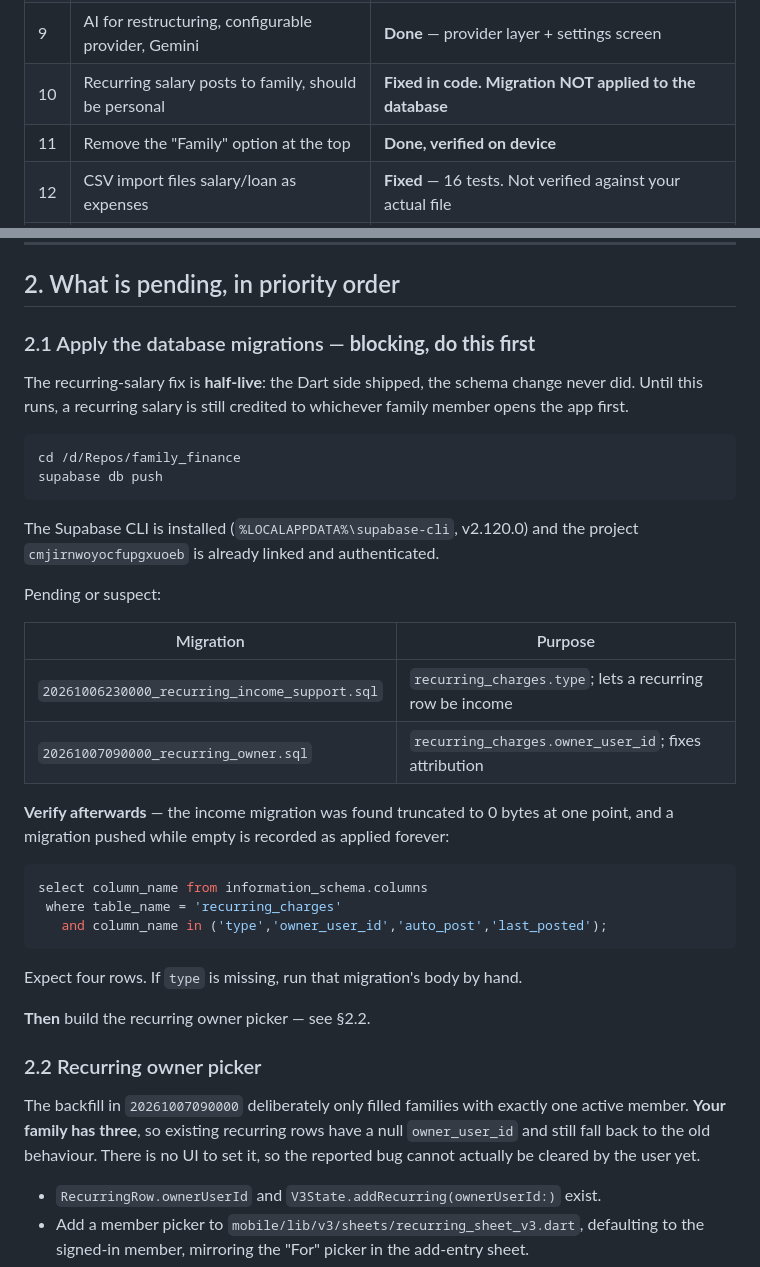
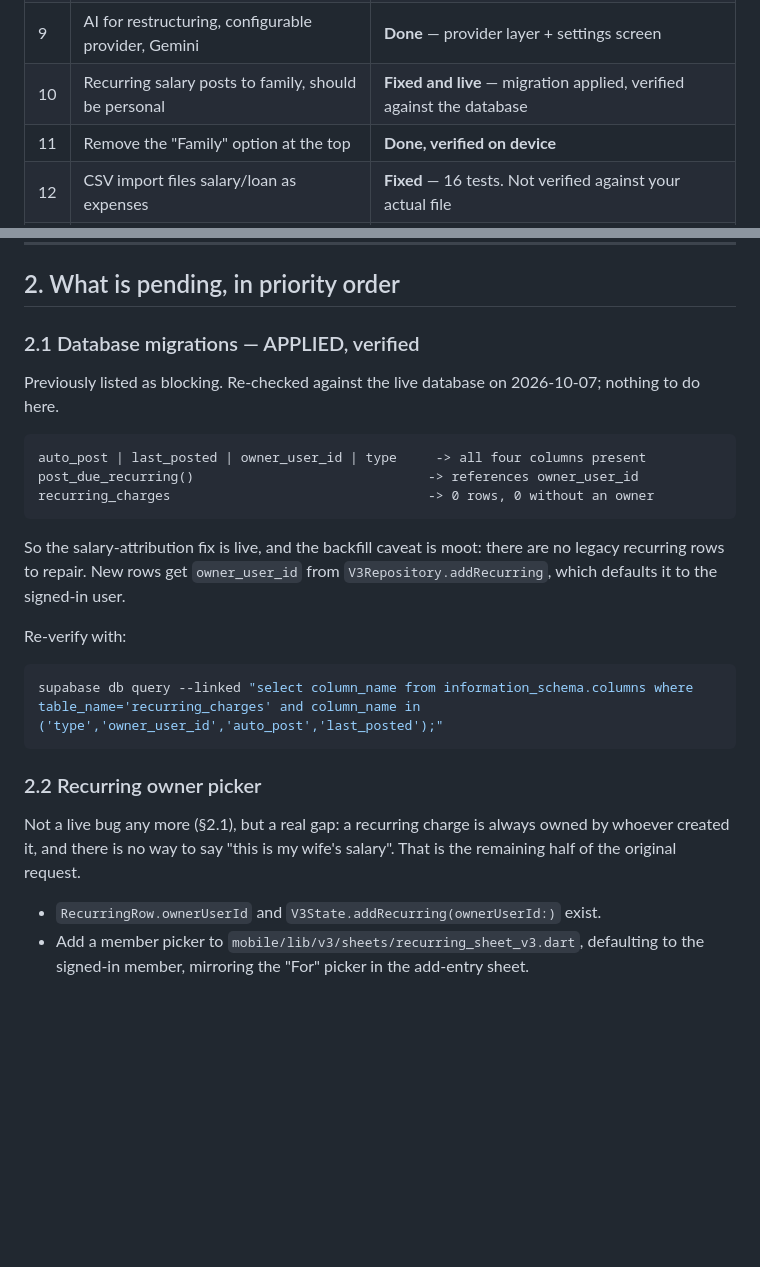
Before and after one commit to apzscorpion/family-finance, a Markdown page: docs/STATUS_AND_HANDOFF.md, 2 parts joined by grey strips. Drawn GitHub-style; blank space fills up the shorter version.

Commit message:
Correct the handoff: the recurring migrations are applied
Checked against the live database rather than assuming. All four columns
exist, post_due_recurring() references owner_user_id, and recurring_charges
holds zero rows — so the salary-attribution fix is live and the backfill
caveat is moot.

The owner picker remains outstanding, but as a feature gap (no way to assign
a charge to another member) rather than a live bug.

Co-Authored-By: Claude Opus 5 <noreply@anthropic.com>

````diff
--- a/docs/STATUS_AND_HANDOFF.md
+++ b/docs/STATUS_AND_HANDOFF.md
@@ -24,7 +24,7 @@ In the order it was raised, with honest status.
 | 7 | Rebuild the notepad, Notion/Clover style | **Done by another agent** (`cfa81db`) |
 | 8 | Paste text → one checkbox per line, or a table | **Done** — parser + 32 tests |
 | 9 | AI for restructuring, configurable provider, Gemini | **Done** — provider layer + settings screen |
-| 10 | Recurring salary posts to family, should be personal | **Fixed in code. Migration NOT applied to the database** |
+| 10 | Recurring salary posts to family, should be personal | **Fixed and live** — migration applied, verified against the database |
 | 11 | Remove the "Family" option at the top | **Done, verified on device** |
 | 12 | CSV import files salary/loan as expenses | **Fixed** — 16 tests. Not verified against your actual file |
 | 13 | Prayer notification banner + customisation | **Done, verified on device** |
@@ -36,46 +36,32 @@ In the order it was raised, with honest status.
 
 ## 2. What is pending, in priority order
 
-### 2.1 Apply the database migrations — **blocking, do this first**
+### 2.1 Database migrations — APPLIED, verified
 
-The recurring-salary fix is **half-live**: the Dart side shipped, the schema
-change never did. Until this runs, a recurring salary is still credited to
-whichever family member opens the app first.
+Previously listed as blocking. Re-checked against the live database on
+2026-10-07; nothing to do here.
+
+```
+auto_post | last_posted | owner_user_id | type     -> all four columns present
+post_due_recurring()                              -> references owner_user_id
+recurring_charges                                 -> 0 rows, 0 without an owner
+```
+
+So the salary-attribution fix is live, and the backfill caveat is moot: there
+are no legacy recurring rows to repair. New rows get `owner_user_id` from
+`V3Repository.addRecurring`, which defaults it to the signed-in user.
+
+Re-verify with:
 
 ```bash
-cd /d/Repos/family_finance
-supabase db push
+supabase db query --linked "select column_name from information_schema.columns where table_name='recurring_charges' and column_name in ('type','owner_user_id','auto_post','last_posted');"
 ```
-
-The Supabase CLI is installed (`%LOCALAPPDATA%\supabase-cli`, v2.120.0) and the
-project `cmjirnwoyocfupgxuoeb` is already linked and authenticated.
-
-Pending or suspect:
-
-| Migration | Purpose |
-|---|---|
-| `20261006230000_recurring_income_support.sql` | `recurring_charges.type`; lets a recurring row be income |
-| `20261007090000_recurring_owner.sql` | `recurring_charges.owner_user_id`; fixes attribution |
-
-**Verify afterwards** — the income migration was found truncated to 0 bytes at
-one point, and a migration pushed while empty is recorded as applied forever:
-
-```sql
-select column_name from information_schema.columns
- where table_name = 'recurring_charges'
-   and column_name in ('type','owner_user_id','auto_post','last_posted');
-```
-
-Expect four rows. If `type` is missing, run that migration's body by hand.
-
-**Then** build the recurring owner picker — see §2.2.
 
 ### 2.2 Recurring owner picker
 
-The backfill in `20261007090000` deliberately only filled families with exactly
-one active member. **Your family has three**, so existing recurring rows have a
-null `owner_user_id` and still fall back to the old behaviour. There is no UI to
-set it, so the reported bug cannot actually be cleared by the user yet.
+Not a live bug any more (§2.1), but a real gap: a recurring charge is always
+owned by whoever created it, and there is no way to say "this is my wife's
+salary". That is the remaining half of the original request.
 
 - `RecurringRow.ownerUserId` and `V3State.addRecurring(ownerUserId:)` exist.
 - Add a member picker to `mobile/lib/v3/sheets/recurring_sheet_v3.dart`,
````
